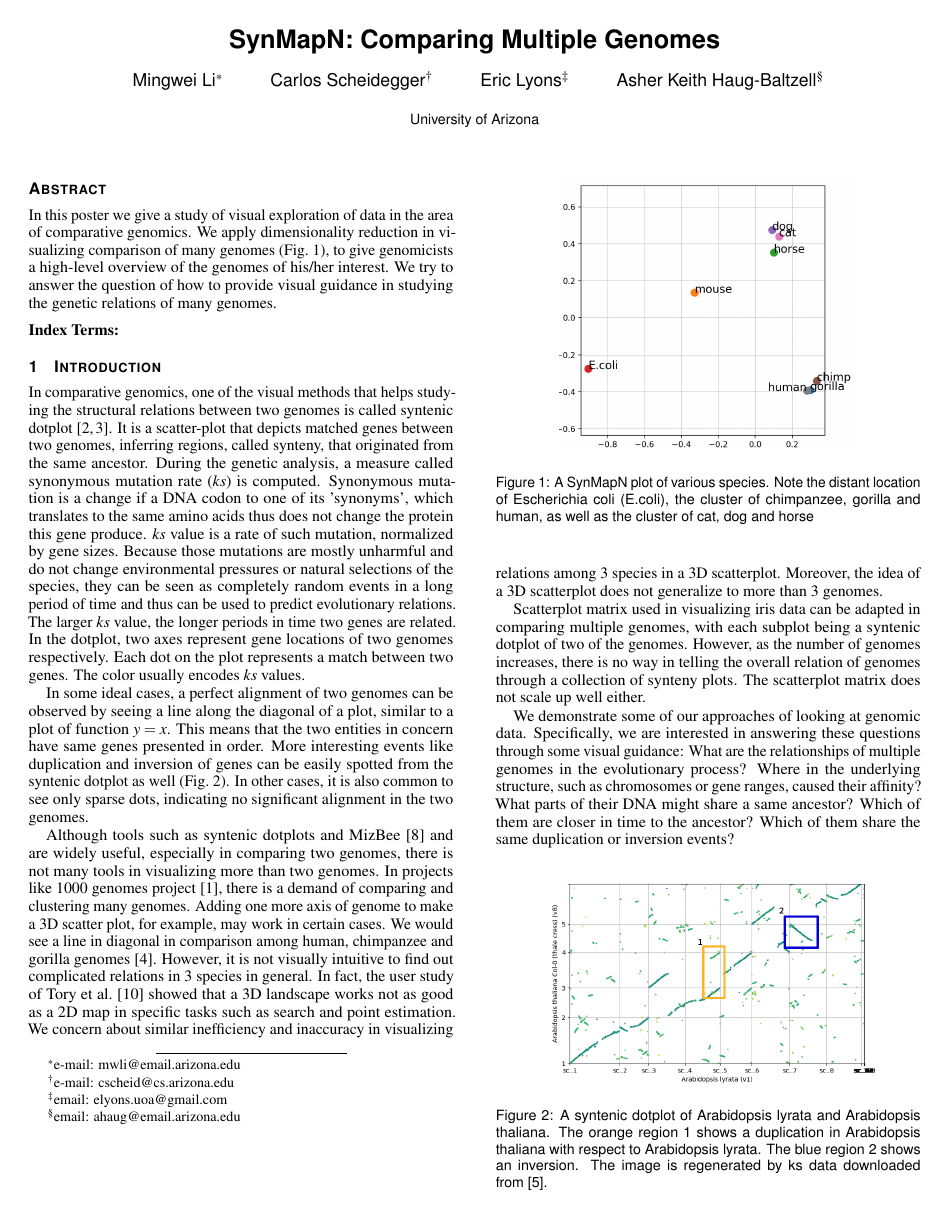
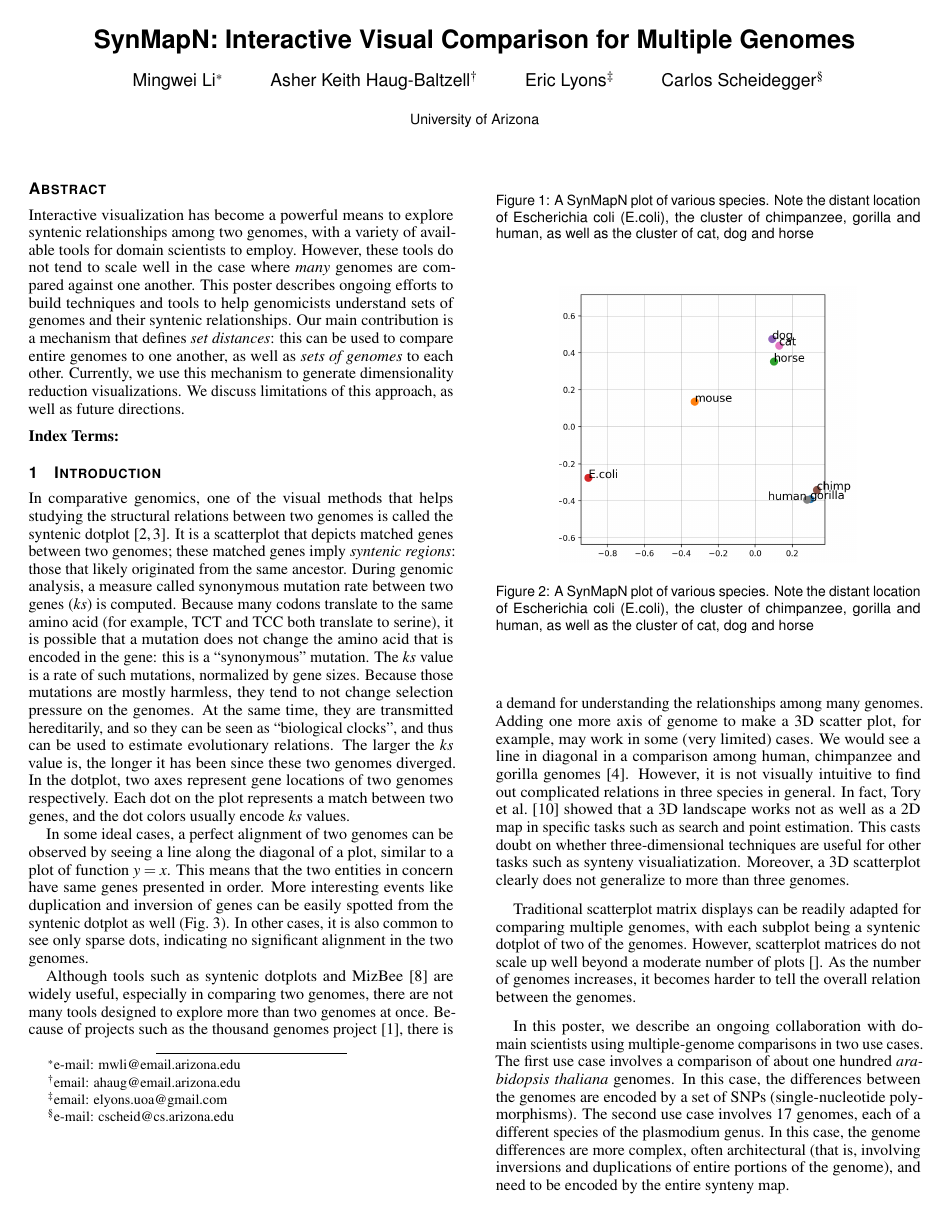
Before and after one commit to tiga1231/infovizPoster, a LaTeX document (main.tex): page 1 of 3. The pictures show the PDF file main.pdf that the author committed with the source.

Commit message:
revised up to intro

```diff
--- a/main.tex
+++ b/main.tex
@@ -45,22 +45,17 @@
 %% In preprint mode you may define your own headline.
 %\preprinttext{To appear in an IEEE VGTC sponsored conference.}
 
-
-
-
-
 %% Paper title.
-\title{SynMapN: Comparing Multiple Genomes}
+\title{SynMapN: Interactive Visual Comparison for Multiple Genomes}
 
 \author{
 Mingwei Li\thanks{e-mail: mwli@email.arizona.edu}
+\and Asher Keith Haug-Baltzell\thanks{email: ahaug@email.arizona.edu}
+\and Eric Lyons\thanks{email: elyons.uoa@gmail.com}
 \and Carlos Scheidegger\thanks{e-mail: cscheid@cs.arizona.edu}
-\and Eric Lyons\thanks{email: elyons.uoa@gmail.com}
-\and Asher Keith Haug-Baltzell\thanks{email: ahaug@email.arizona.edu}
 %TODO Eric and Asher, Heather, Sean?
 }
 \affiliation{\scriptsize University of Arizona}
-
 
 %% A teaser figure can be included as follows, but is not recommended since
 %% the space is now taken up by a full width abstract.
@@ -69,13 +64,19 @@ Mingwei Li\thanks{e-mail: mwli@email.arizona.edu}
 % \caption{Lookit! Lookit!}
 %}
 
-
-
 %% Abstract section.
 \abstract{
-In this poster we give a study of visual exploration of data in the area of comparative genomics. We apply dimensionality reduction in visualizing comparison of many genomes (\autoref{fig:synmap_n}), to give genomicists a high-level overview of the genomes of his/her interest. We try to answer the question of how to provide visual guidance in studying the genetic relations of many genomes.
+  % First, set up the context. (``why'')
+  % Then, say what.
+  % Then, how,
+  Interactive visualization has become a powerful means to explore syntenic relationships among two genomes, with a variety of available tools for domain scientists to employ.
+  However, these tools do not tend to scale well in the case where \emph{many} genomes are compared against one another.
+  This poster describes ongoing efforts to build techniques and tools to help genomicists understand sets of genomes and their syntenic relationships.
+  %% We try to answer the question of how to provide visual guidance in studying the genetic relations of many genomes.
+  %% In this poster we give a study of visual exploration of data in the area of comparative genomics.
+  Our main contribution is a mechanism that defines \emph{set distances}: this can be used to compare entire genomes to one another, as well as \emph{sets of genomes} to each other.
+  Currently, we use this mechanism to generate dimensionality reduction visualizations. We discuss limitations of this approach, as well as future directions.
 }
-
 
 %% ACM Computing Classification System (CCS).
 %% See <http://www.acm.org/class/1998/> for details.
@@ -99,7 +100,11 @@ In this poster we give a study of visual exploration of data in the area of comp
 \firstsection{Introduction}
 \maketitle
 %% \section{Introduction} %for journal use above \firstsection{..} instead
-In comparative genomics, one of the visual methods that helps studying the structural relations between two genomes is called syntenic dotplot \cite{syntenic_dotplot, synmap}.
-It is a scatter-plot that depicts matched genes between two genomes, inferring regions, called synteny, that originated from the same ancestor. During the genetic analysis, a measure called synonymous mutation rate ($ks$) is computed. Synonymous mutation is a change if a DNA codon to one of its 'synonyms', which translates to the same amino acids thus does not change the protein this gene produce. $ks$ value is a rate of such mutation, normalized by gene sizes. Because those mutations are mostly unharmful and do not change environmental pressures or natural selections of the species, they can be seen as completely random events in a long period of time and thus can be used to predict evolutionary relations. The larger $ks$ value, the longer periods in time two genes are related.
+In comparative genomics, one of the visual methods that helps studying the structural relations between two genomes is called the syntenic dotplot \cite{syntenic_dotplot, synmap}.
+It is a scatterplot that depicts matched genes between two genomes; these matched genes imply \emph{syntenic regions}: those that likely originated from the same ancestor.
+During genomic analysis, a measure called synonymous mutation rate between two genes ($ks$) is computed.
+Because many codons translate to the same amino acid (for example, TCT and TCC both translate to serine), it is possible that a mutation does not change the amino acid that is encoded in the gene: this is a ``synonymous'' mutation.
+The $ks$ value is a rate of such mutations, normalized by gene sizes. Because those mutations are mostly harmless, they tend to not change selection pressure on the genomes. At the same time, they are transmitted hereditarily, and so they can be seen as ``biological clocks'', and thus can be used to estimate evolutionary relations.
+The larger the $ks$ value is, the longer it has been since these two genomes diverged.
 %explain more on the plot, PARAPHRASE this:
 %Each axis represents a sequence laid end-to-end, and each dot in the scatter-plot represents a putative homologous match between the two sequences
@@ -107,5 +112,4 @@ In the dotplot, two axes represent gene locations of two genomes respectively. E
 
 In some ideal cases, a perfect alignment of two genomes can be observed by seeing a line along the diagonal of a plot, similar to a plot of function $y=x$. This means that the two entities in concern have same genes presented in order. More interesting events like duplication and inversion of genes can be easily spotted from the syntenic dotplot as well (\autoref{fig:dotplot_arabidopsis_marked}). In other cases, it is also common to see only sparse dots, indicating no significant alignment in the two genomes.
 
-Although tools such as syntenic dotplots and MizBee \cite{meyer2009mizbee} and are widely useful, especially in comparing two genomes, there is not many tools in visualizing more than two genomes. In projects like 1000 genomes project \cite{1000genomes}, there is a demand of comparing and clustering many genomes. Adding one more axis of genome to make a 3D scatter plot, for example, may work in certain cases. We would see a line in  diagonal in comparison among human, chimpanzee and gorilla genomes\cite{synmap3durl}. However, it is not visually intuitive to find out complicated relations in 3 species in general.
-In fact, the user study of Tory et al. \cite{tory2007spatialization} showed that a 3D landscape works not as good as a 2D map in specific tasks such as search and point estimation. We concern about similar inefficiency and inaccuracy in visualizing relations among 3 species in a 3D scatterplot. Moreover, the idea of a 3D scatterplot does not generalize to more than 3 genomes.
+Although tools such as syntenic dotplots and MizBee \cite{meyer2009mizbee} are widely useful, especially in comparing two genomes, there are not many tools designed to explore more than two genomes at once. Because of projects such as the thousand genomes project \cite{1000genomes}, there is a demand for understanding the relationships among many genomes.
@@ -112,19 +119,17 @@ In fact, the user study of Tory et al. \cite{tory2007spatialization} showed that
+This casts doubt on whether three-dimensional techniques are useful for other tasks such as synteny visualiatization.
+Moreover, a 3D scatterplot clearly does not generalize to more than three genomes.
 
 %TODO citaion? what is paper first introduced scatterplot matrix?
-Scatterplot matrix used in visualizing iris data can be adapted in comparing multiple genomes, with each subplot being a syntenic dotplot of two of the genomes. However, as the number of genomes increases, there is no way in telling the overall relation of genomes through a collection of synteny plots. The scatterplot matrix does not scale up well either.
+Traditional scatterplot matrix displays can be readily adapted for comparing multiple genomes, with each subplot being a syntenic dotplot of two of the genomes.
+However, scatterplot matrices do not scale up well beyond a moderate number of plots~\cite{}.
+As the number of genomes increases, it becomes harder to tell the overall relation between the genomes.
 
-We demonstrate some of our approaches of looking at genomic data. Specifically, we are interested in answering these questions through some visual guidance: What are the relationships of multiple genomes in the evolutionary process? Where in the underlying structure, such as chromosomes or gene ranges, caused their affinity? What parts of their DNA might share a same ancestor? Which of them are closer in time to the ancestor? Which of them share the same duplication or inversion events?
-
-%We demonstrate an exploration of dimensionality reduction techniques to plot a map of multiple genomes, called SynMapN (\autoref{fig:synmap_n}), as an extension of SynMap \cite{syntenic_dotplot, synmap} which compares two genomes.
-
-
-\begin{figure}[t]
- \centering
- \includegraphics[width=0.7\columnwidth]{scatterplot_matrix_human}
- \caption{A SynMapN plot of various species. Note the distant location of Escherichia coli (E.coli), the cluster of chimpanzee, gorilla and human, as well as the cluster of cat, dog and horse}
- \label{fig:scatterplot_matrix_human}
-\end{figure}
-
+In this poster, we describe an ongoing collaboration with domain scientists using multiple-genome comparisons in two use cases.
+%
+The first use case involves a comparison of about one hundred \emph{arabidopsis thaliana} genomes. In this case, the differences between the genomes are encoded by
+a set of SNPs (single-nucleotide polymorphisms).
+%
+The second use case involves 17 genomes, each of a different species of the plasmodium genus. In this case, the genome differences are more complex, often architectural (that is, involving inversions and duplications of entire portions of the genome), and need to be encoded by the entire synteny map.
 
 \begin{figure}[t]
  \centering
```
Also changed, not shown: main.pdf, main.tex (9 more changed lines), 1 other file.
